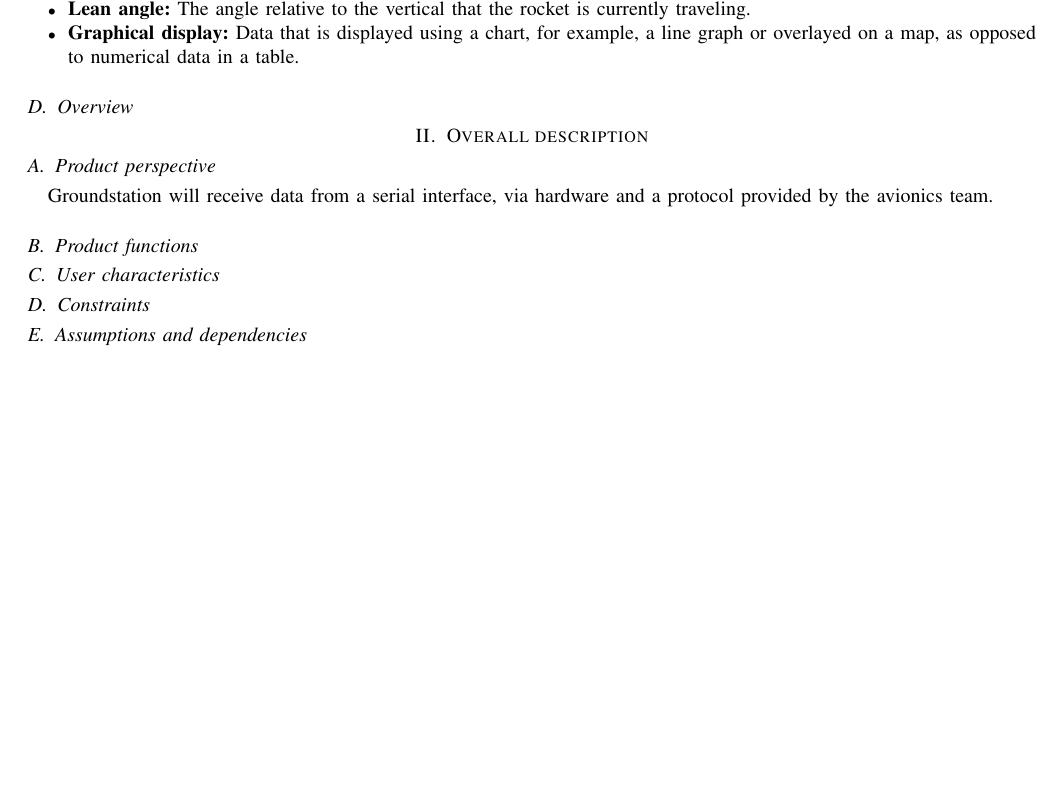
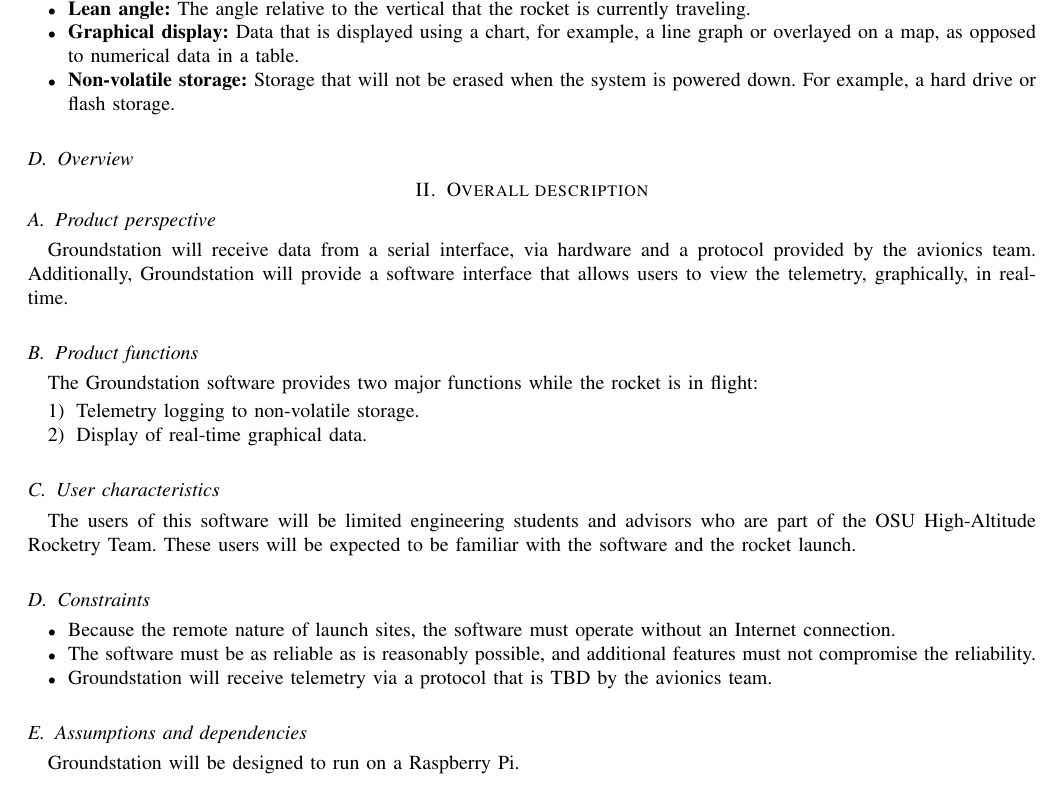
Before and after one commit to 100k-rocketry/groundstation, a LaTeX paper (doc/requirements/requirements.tex): part of page 2 of 3, cut so that both start at the same text, the shorter picture padded with empty space. Compiled offline with pdfLaTeX; a missing font is replaced by an installed copy or a similar font; a LaTeX package or settings file that is missing is left out.

Commit message:
Section 2 draft

```diff
--- a/doc/requirements/requirements.tex
+++ b/doc/requirements/requirements.tex
@@ -112,6 +112,7 @@
 		\item \textbf{Raspberry Pi:} A small, inexpensive computing platform.
 		\item \textbf{Lean angle:} The angle relative to the vertical that the rocket is currently traveling.
 		\item \textbf{Graphical display:} Data that is displayed using a chart, for example, a line graph or overlayed on a map, as opposed to numerical data in a table.
+		\item \textbf{Non-volatile storage:} Storage that will not be erased when the system is powered down. For example, a hard drive or flash storage.
 	\end{itemize}
 
 	\subsection{Overview}
@@ -120,11 +121,28 @@
 	\section{Overall description}
 	\subsection{Product perspective}
 	Groundstation will receive data from a serial interface, via hardware and a protocol provided by the avionics team.
+	Additionally, Groundstation will provide a software interface that allows users to view the telemetry, graphically, in real-time.
 	\subsection{Product functions}
+	The Groundstation software provides two major functions while the rocket is in flight:
+
+	\begin{enumerate}
+		\item Telemetry logging to non-volatile storage.
+		\item Display of real-time graphical data.
+	\end{enumerate}
 
 	\subsection{User characteristics}
+	The users of this software will be limited engineering students and advisors who are part of the OSU High-Altitude Rocketry Team.
+	These users will be expected to be familiar with the software and the rocket launch.
+
 	\subsection{Constraints}
+	\begin{itemize}
+		\item Because the remote nature of launch sites, the software must operate without an Internet connection.
+		\item The software must be as reliable as is reasonably possible, and additional features must not compromise the reliability.
+		\item Groundstation will receive telemetry via a protocol that is TBD by the avionics team.
+	\end{itemize}
 	\subsection{Assumptions and dependencies}
+	Groundstation will be designed to run on a Raspberry Pi.
+
 	\subsection{Apportioning of requirements}
 
 	\section{Specific requirements}
```
